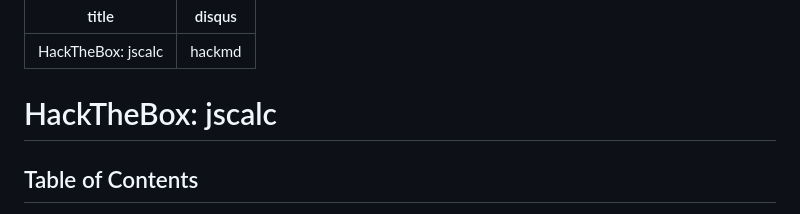
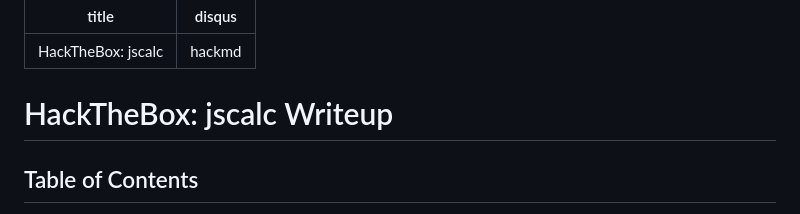
Before and after one commit to Chw41/My-CTF-Challenges, a Markdown page: HackTheBox/HackTheBox_ jscalc/README.md, the part around the change. Drawn GitHub-style.

```diff
--- a/HackTheBox/HackTheBox_ jscalc/README.md
+++ b/HackTheBox/HackTheBox_ jscalc/README.md
@@ -3,7 +3,7 @@ title: 'HackTheBox: jscalc'
 disqus: hackmd
 ---
 
-HackTheBox: jscalc
+HackTheBox: jscalc Writeup
 ===
 
 
```
